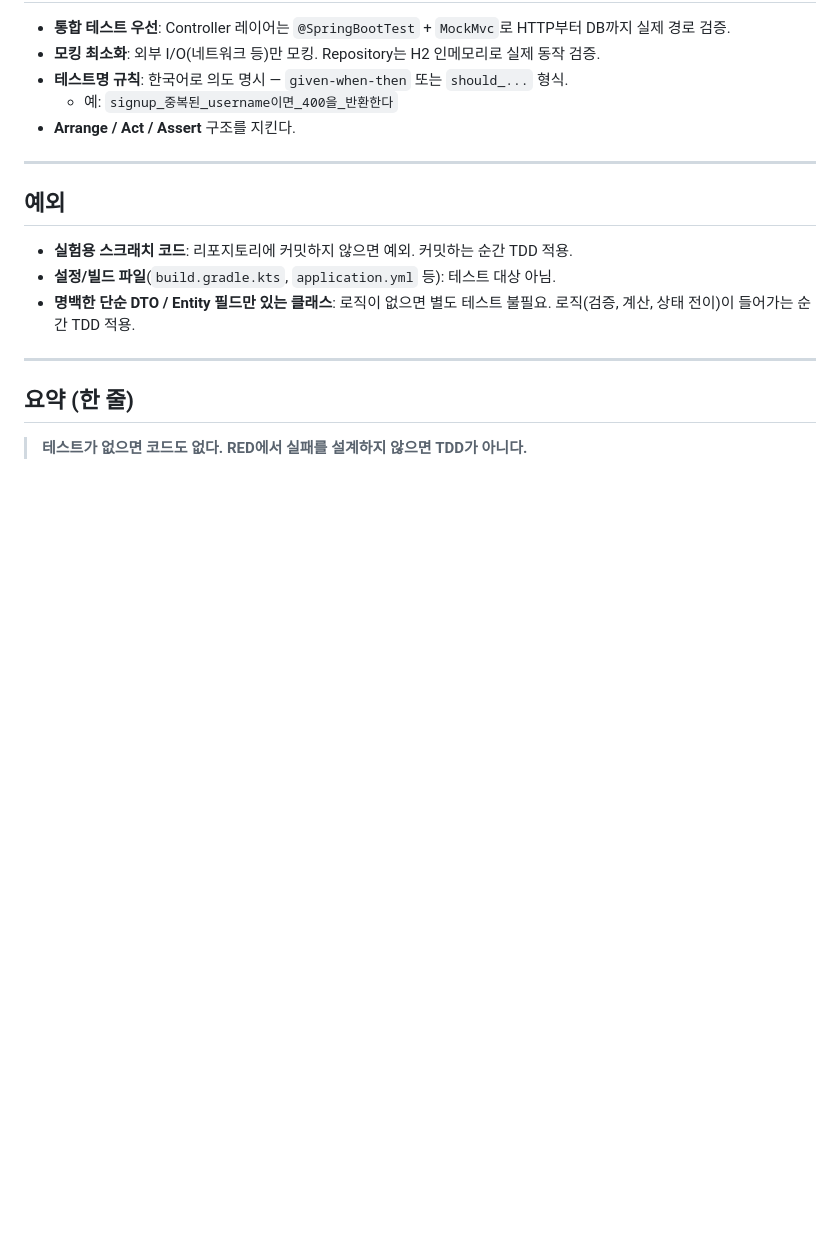
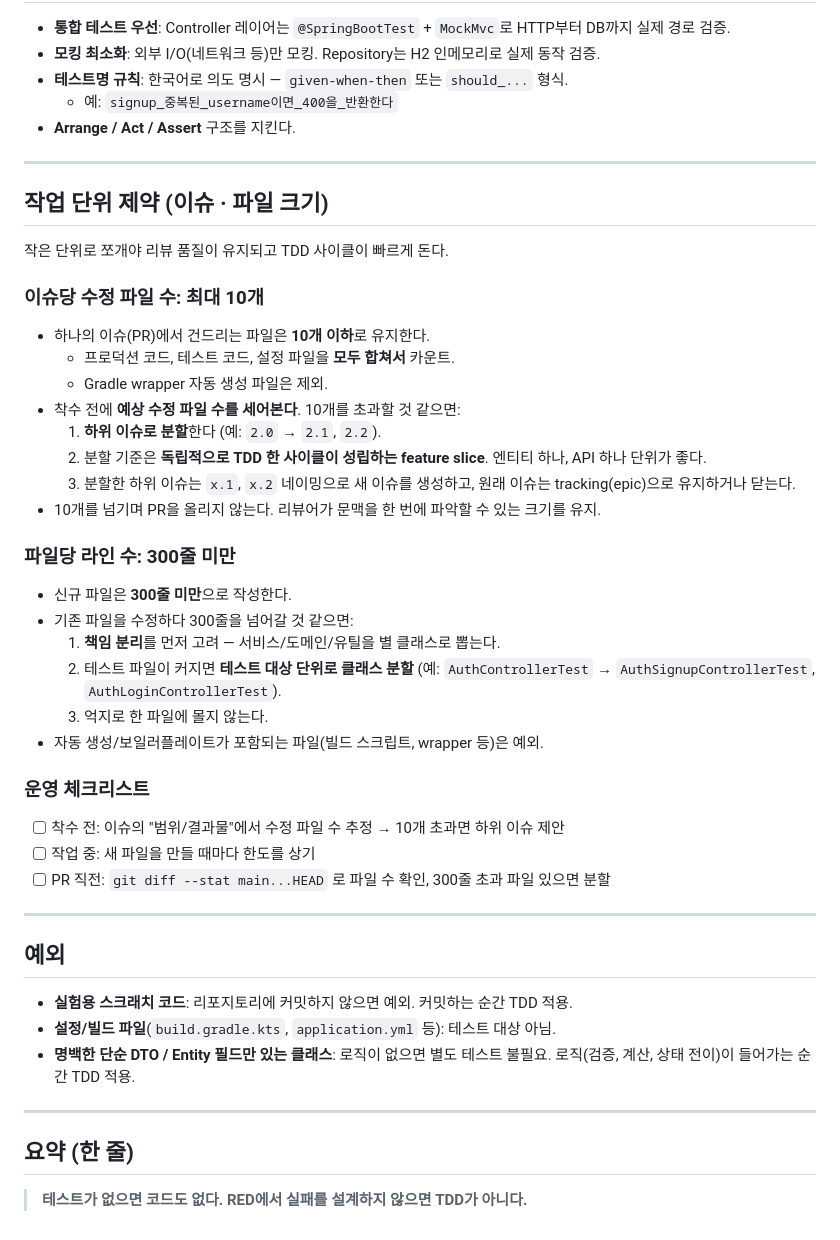
Before and after one commit to marcosdeseul/dihisoft-claude-session, a Markdown page: CLAUDE.md, the part around the change. Rendered like a GitHub page; blank space fills up the shorter version.

Commit message:
docs: 이슈·파일 크기 제약(10파일/300줄) 섹션 추가
- 이슈당 수정 파일 수 10개 이하 규칙
- 초과 예상 시 x.1/x.2 하위 이슈 분할 제안
- 파일당 300줄 미만 유지 규칙
- 착수/작업 중/PR 직전 운영 체크리스트

Co-Authored-By: Claude Opus 4.7 (1M context) <noreply@anthropic.com>

```diff
--- a/CLAUDE.md
+++ b/CLAUDE.md
@@ -86,6 +86,35 @@ refactor: UserRepository.existsByUsername 활용으로 단순화
 
 ---
 
+## 작업 단위 제약 (이슈 · 파일 크기)
+
+작은 단위로 쪼개야 리뷰 품질이 유지되고 TDD 사이클이 빠르게 돈다.
+
+### 이슈당 수정 파일 수: **최대 10개**
+- 하나의 이슈(PR)에서 건드리는 파일은 **10개 이하**로 유지한다.
+  - 프로덕션 코드, 테스트 코드, 설정 파일을 **모두 합쳐서** 카운트.
+  - Gradle wrapper 자동 생성 파일은 제외.
+- 착수 전에 **예상 수정 파일 수를 세어본다**. 10개를 초과할 것 같으면:
+  1. **하위 이슈로 분할**한다 (예: `2.0` → `2.1`, `2.2`).
+  2. 분할 기준은 **독립적으로 TDD 한 사이클이 성립하는 feature slice**. 엔티티 하나, API 하나 단위가 좋다.
+  3. 분할한 하위 이슈는 `x.1`, `x.2` 네이밍으로 새 이슈를 생성하고, 원래 이슈는 tracking(epic)으로 유지하거나 닫는다.
+- 10개를 넘기며 PR을 올리지 않는다. 리뷰어가 문맥을 한 번에 파악할 수 있는 크기를 유지.
+
+### 파일당 라인 수: **300줄 미만**
+- 신규 파일은 **300줄 미만**으로 작성한다.
+- 기존 파일을 수정하다 300줄을 넘어갈 것 같으면:
+  1. **책임 분리**를 먼저 고려 — 서비스/도메인/유틸을 별 클래스로 뽑는다.
+  2. 테스트 파일이 커지면 **테스트 대상 단위로 클래스 분할** (예: `AuthControllerTest` → `AuthSignupControllerTest`, `AuthLoginControllerTest`).
+  3. 억지로 한 파일에 몰지 않는다.
+- 자동 생성/보일러플레이트가 포함되는 파일(빌드 스크립트, wrapper 등)은 예외.
+
+### 운영 체크리스트
+- [ ] 착수 전: 이슈의 "범위/결과물"에서 수정 파일 수 추정 → 10개 초과면 하위 이슈 제안
+- [ ] 작업 중: 새 파일을 만들 때마다 한도를 상기
+- [ ] PR 직전: `git diff --stat main...HEAD` 로 파일 수 확인, 300줄 초과 파일 있으면 분할
+
+---
+
 ## 예외
 
 - **실험용 스크래치 코드**: 리포지토리에 커밋하지 않으면 예외. 커밋하는 순간 TDD 적용.
```
